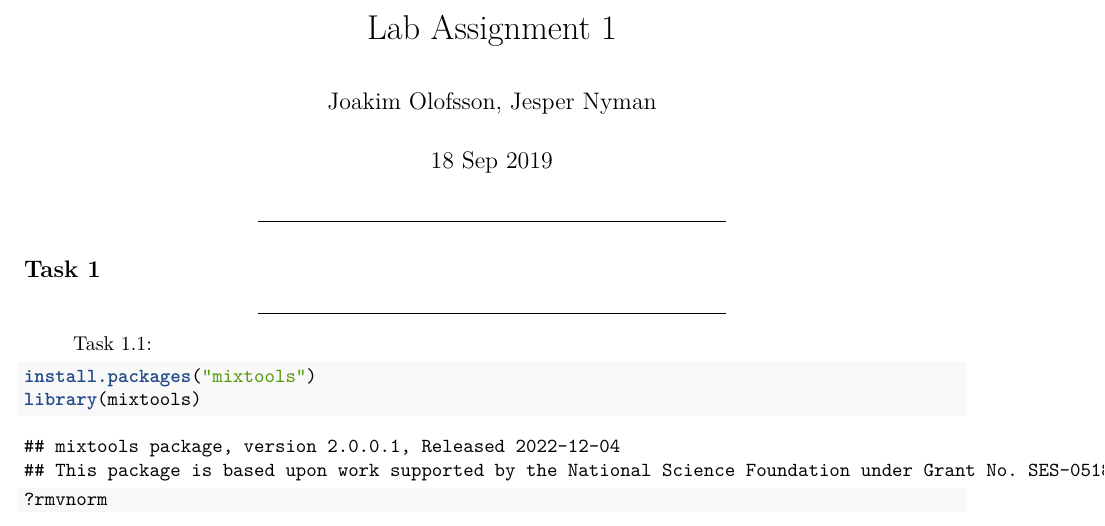
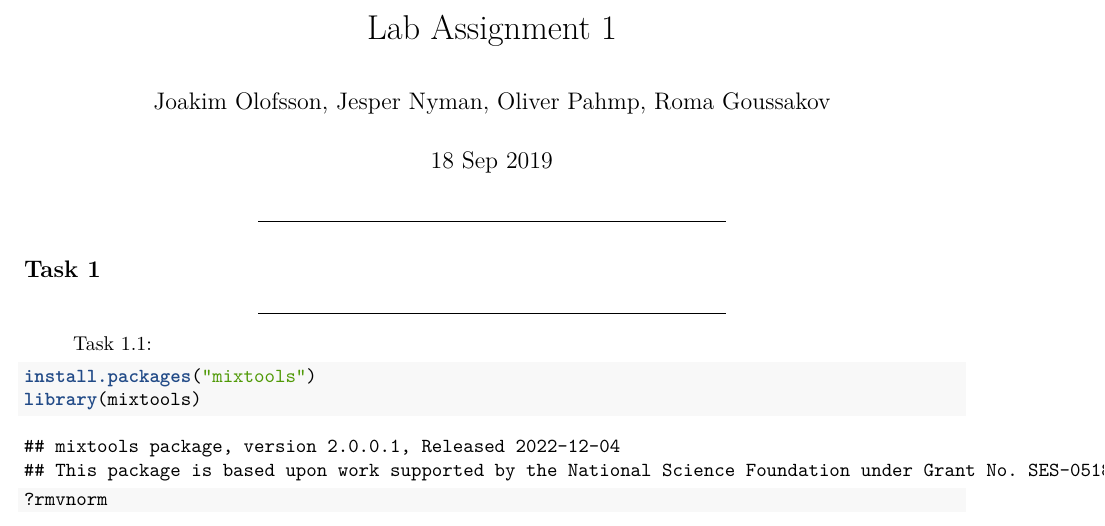
Before and after one commit to Socialloafer/Multivariate_Labs, an R Markdown document (HA1/HA1.Rmd): part of the page, cut so that both start at the same text. Rendered offline with R 4.5, knitr and Pandoc, then LaTeX, with nearby package versions.

Commit message:
Added all names to Rmd

```diff
--- a/HA1/HA1.Rmd
+++ b/HA1/HA1.Rmd
@@ -1,6 +1,6 @@
 ---
 title: "Lab Assignment 1"
-author: "Joakim Olofsson, Jesper Nyman"
+author: "Joakim Olofsson, Jesper Nyman, Oliver Pahmp, Roma Goussakov"
 date: "18 Sep 2019"
 output:
   pdf_document:
```
